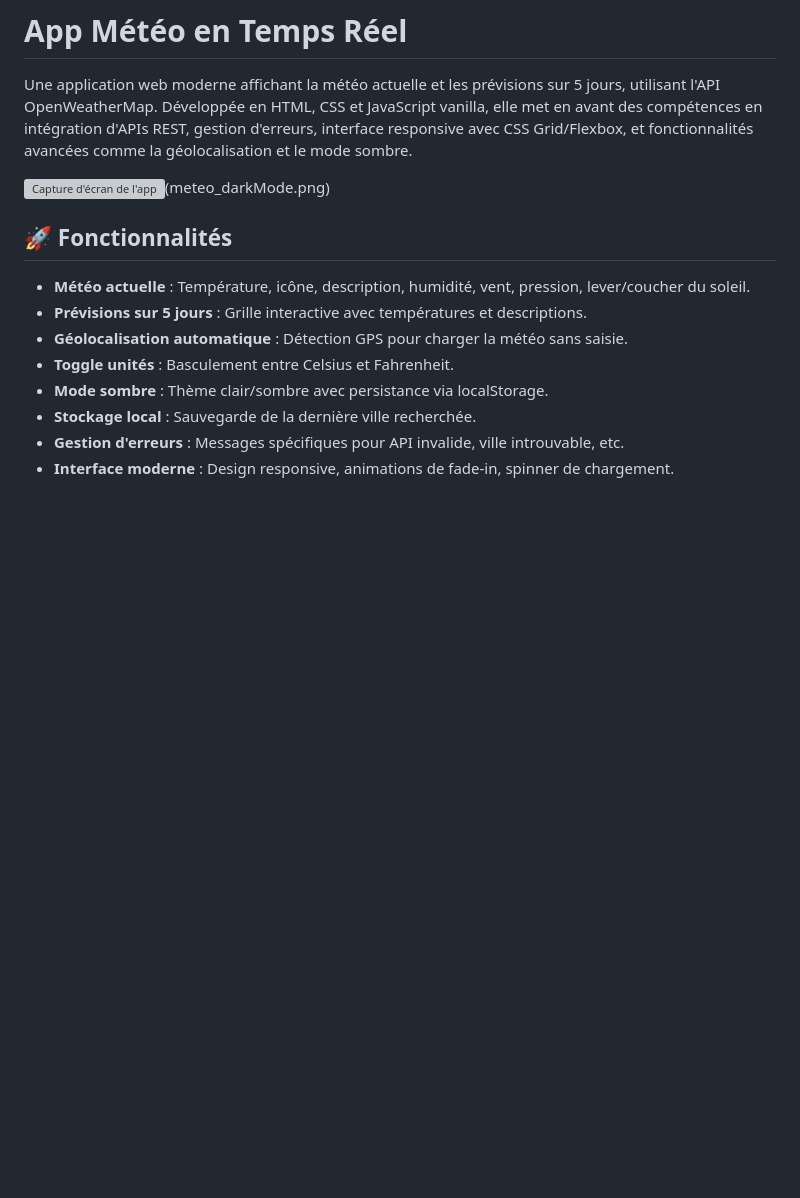
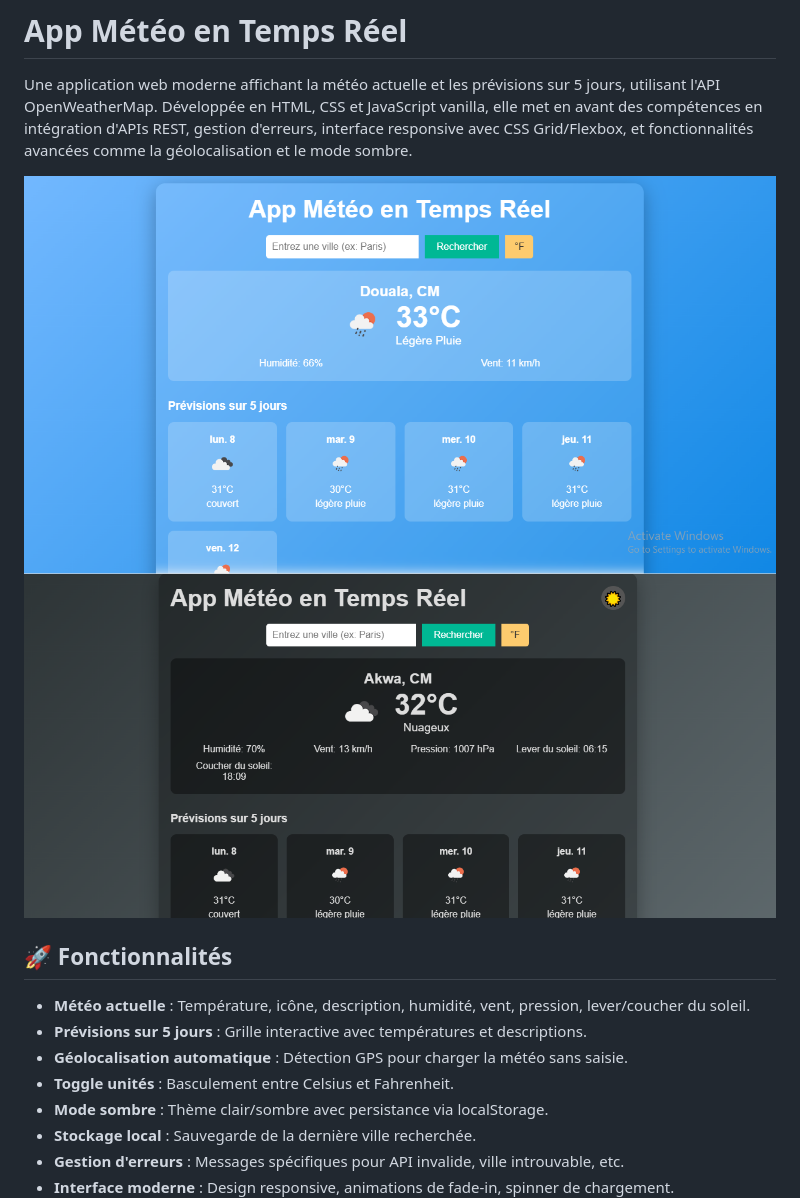
Before and after one commit to Bt-Andr/Weather-app, a Markdown page: Readme.md, the part around the change. GitHub-like rendering; blank space fills up the shorter version; grey boxes are pictures that could not be loaded.

Commit message:
feat: readme edited

```diff
--- a/Readme.md
+++ b/Readme.md
@@ -2,7 +2,8 @@
 
 Une application web moderne affichant la météo actuelle et les prévisions sur 5 jours, utilisant l'API OpenWeatherMap. Développée en HTML, CSS et JavaScript vanilla, elle met en avant des compétences en intégration d'APIs REST, gestion d'erreurs, interface responsive avec CSS Grid/Flexbox, et fonctionnalités avancées comme la géolocalisation et le mode sombre.
 
-![Capture d'écran de l'app](meteo.png)(meteo_darkMode.png) <!-- Remplace par une vraie image si tu en as une -->
+![Capture d'écran de l'app](meteo.PNG)
+![Capture d'écran de l'app](meteo_darkMode.PNG) <!-- Remplace par une vraie image si tu en as une -->
 
 ## 🚀 Fonctionnalités
 
```
